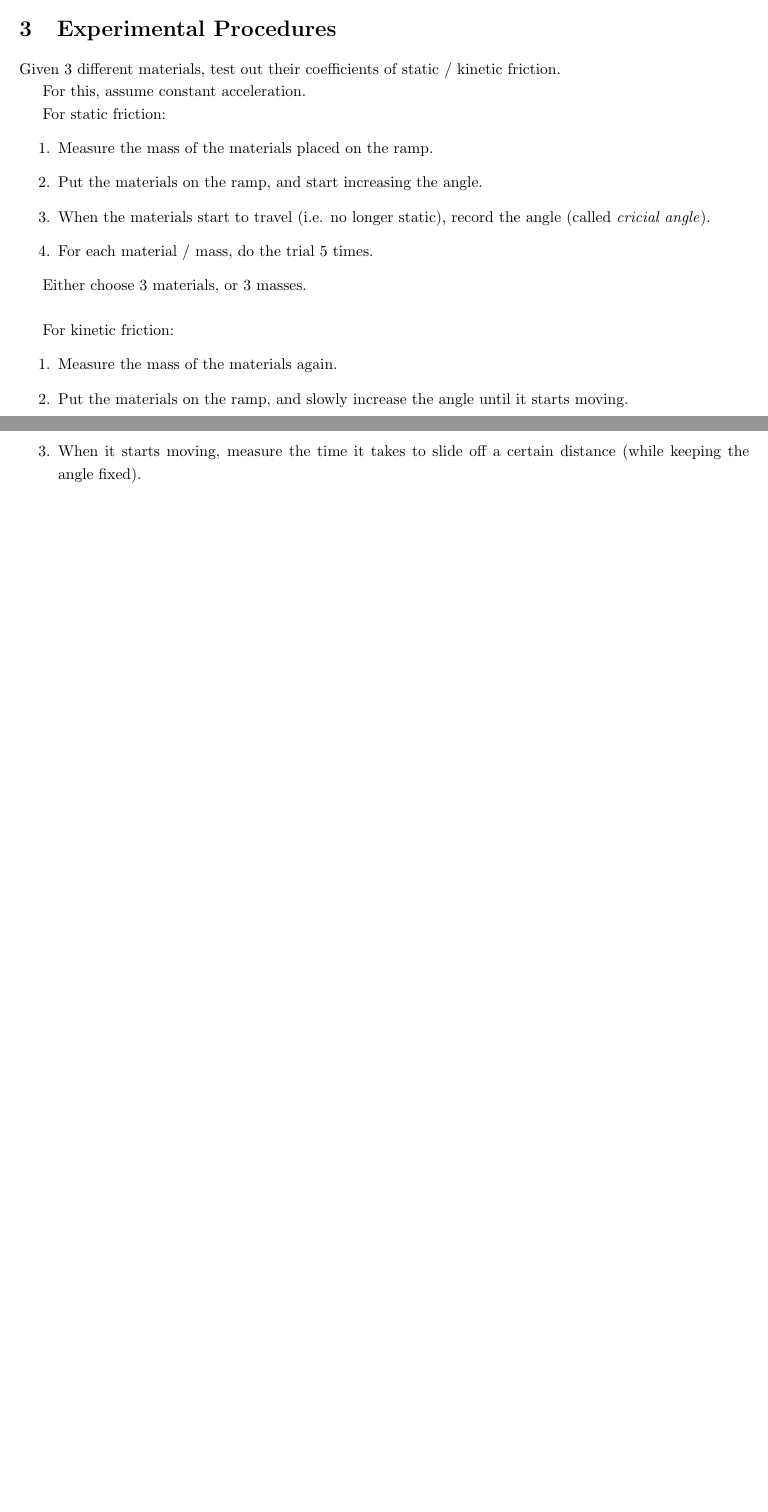
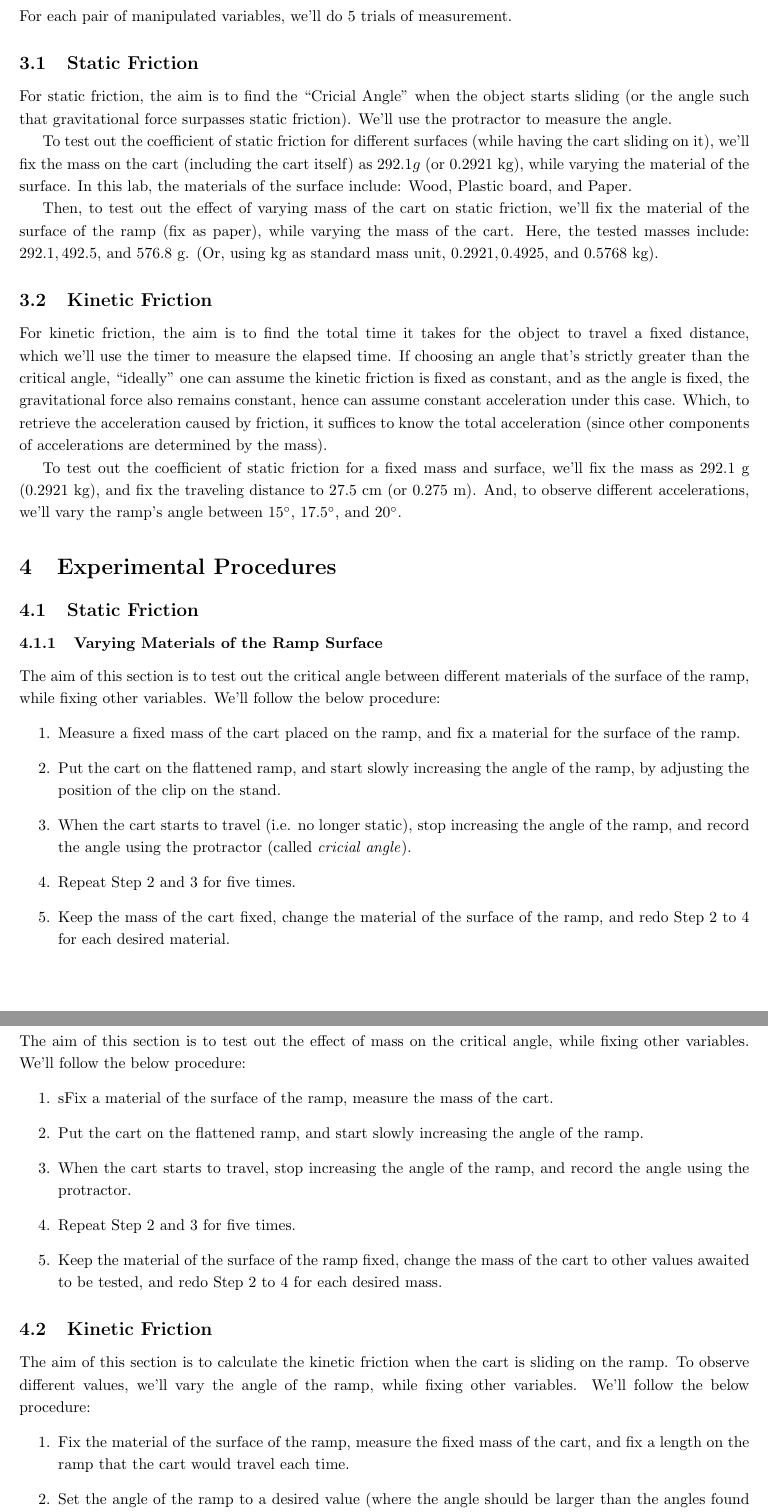
Before and after one commit to BryanWriggler/Fall-2025, a LaTeX document (Phys 20AL/Week 2/inlab2.tex): two parts of pages 1 and 2 of 2 before the commit and two parts of pages 2 and 3 of 4 after it, joined at a grey line, cut at the place of the change, the shorter picture padded with empty space. Compiled offline with pdfLaTeX.

Commit message:
changes to inlab 2

```diff
--- a/Phys 20AL/Week 2/inlab2.tex
+++ b/Phys 20AL/Week 2/inlab2.tex
@@ -24,16 +28,46 @@ Equipments include: Meter stick, tape, masses, mass scale, stand, wooden ramp, c
+\end{figure}
+
+\section{Measurement \& Methods of Measure}
+For each pair of manipulated variables, we'll do $5$ trials of measurement.
+
+\subsection{Static Friction}
+For static friction, the aim is to find the ``Cricial Angle'' when the object starts sliding (or the angle such that gravitational force surpasses static friction).  We'll use the protractor to measure the angle.
+
+To test out the coefficient of static friction for different surfaces (while having the cart sliding on it), we'll fix the mass on the cart (including the cart itself) as $292.1 g$ (or $0.2921$ kg), while varying the material of the surface. In this lab, the materials of the surface include: Wood, Plastic board, and Paper.
+
+Then, to test out the effect of varying mass of the cart on static friction, we'll fix the material of the surface of the ramp (fix as paper), while varying the mass of the cart. Here, the tested masses include: $292.1, 492.5,$ and $576.8$ g. (Or, using kg as standard mass unit, $0.2921, 0.4925,$ and $0.5768$ kg).
+
+\subsection{Kinetic Friction}
+For kinetic friction, the aim is to find the total time it takes for the object to travel a fixed distance, which we'll use the timer to measure the elapsed time. If choosing an angle that's strictly greater than the critical angle, ``ideally'' one can assume the kinetic friction is fixed as constant, and as the angle is fixed, the gravitational force also remains constant, hence can assume constant acceleration under this case. Which, to retrieve the acceleration caused by friction, it suffices to know the total acceleration (since other components of accelerations are determined by the mass).
+
+To test out the coefficient of static friction for a fixed mass and surface, we'll fix the mass as $292.1$ g ($0.2921$ kg), and fix the traveling distance to $27.5$ cm (or $0.275$ m). And, to observe different accelerations, we'll vary the ramp's angle between $15^\circ$, $17.5^\circ$, and $20^\circ$.
 
 \section{Experimental Procedures}
 
-Given 3 different materials, test out their coefficients of static / kinetic friction.
-
-For this, assume constant acceleration.
-
-For static friction:
+\subsection{Static Friction}
+\subsubsection{Varying Materials of the Ramp Surface}
+The aim of this section is to test out the critical angle between different materials of the surface of the ramp, while fixing other variables. We'll follow the below procedure:
 \begin{itemize}
-    \item[1.] Measure the mass of the materials placed on the ramp.
-    \item[2.] Put the materials on the ramp, and start increasing the angle.
-    \item[3.] When the materials start to travel (i.e. no longer static), record the angle (called \emph{cricial angle}).
-    \item[4.] For each material / mass, do the trial 5 times.
+    \item[1.] Measure a fixed mass of the cart placed on the ramp, and fix a material for the surface of the ramp.
+    \item[2.] Put the cart on the flattened ramp, and start slowly increasing the angle of the ramp, by adjusting the position of the clip on the stand.
+    \item[3.] When the cart starts to travel (i.e. no longer static), stop increasing the angle of the ramp, and record the angle using the protractor (called \emph{cricial angle}).
+    \item[4.] Repeat Step 2 and 3 for five times.
+    \item[5.] Keep the mass of the cart fixed, change the material of the surface of the ramp, and redo Step 2 to 4 for each desired material.
 \end{itemize}
 
-Either choose $3$ materials, or $3$ masses.
+\subsubsection{Varying Mass of the Ramp Surface}
+The aim of this section is to test out the effect of mass on the critical angle, while fixing other variables. We'll follow the below procedure:
+\begin{itemize}
+    \item[1.] sFix a material of the surface of the ramp, measure the mass of the cart.
+    \item[2.] Put the cart on the flattened ramp, and start slowly increasing the angle of the ramp.
+    \item[3.] When the cart starts to travel, stop increasing the angle of the ramp, and record the angle using the protractor.
+    \item[4.] Repeat Step 2 and 3 for five times.
+    \item[5.] Keep the material of the surface of the ramp fixed, change the mass of the cart to other values awaited to be tested, and redo Step 2 to 4 for each desired mass.
+\end{itemize}
+
+\subsection{Kinetic Friction}
+The aim of this section is to calculate the kinetic friction when the cart is sliding on the ramp. To observe different values, we'll vary the angle of the ramp, while fixing other variables. We'll follow the below procedure:
+\begin{itemize}
+    \item[1.] Fix the material of the surface of the ramp, measure the fixed mass of the cart, and fix a length on the ramp that the cart would travel each time.
+    \item[2.] Set the angle of the ramp to a desired value (where the angle should be larger than the angles found in the section of Static Friction).
+    \item[3.] Put the cart on the ramp, and record the time the cart takes to travel the fixed length mentioned in Step 1 (using a timer).
@@ -40,9 +93,3 @@ Either choose $3$ materials, or $3$ masses.
 
 \hfil
 
-For kinetic friction:
-\begin{itemize}
-    \item[1.] Measure the mass of the materials again.
-    \item[2.] Put the materials on the ramp, and slowly increase the angle until it starts moving.
-    \item[3.] When it starts moving, measure the time it takes to slide off a certain distance (while keeping the angle fixed).
-    \item[4.] Measure the angle of the ramp after fixing the angle (when the materials are sliding).
```
Also changed, not shown: Phys 20AL/Week 2/inlab2.pdf, Phys 20AL/Week 2/kinetic_data.png (added), Phys 20AL/Week 2/setup_sketch.jpg (added), Phys 20AL/Week 2/static_mass_data.png (added), Phys 20AL/Week 2/static_surface_data.png (added), Phys 20AL/Week 2/inlab2.tex (32 more changed lines), 4 other files.
